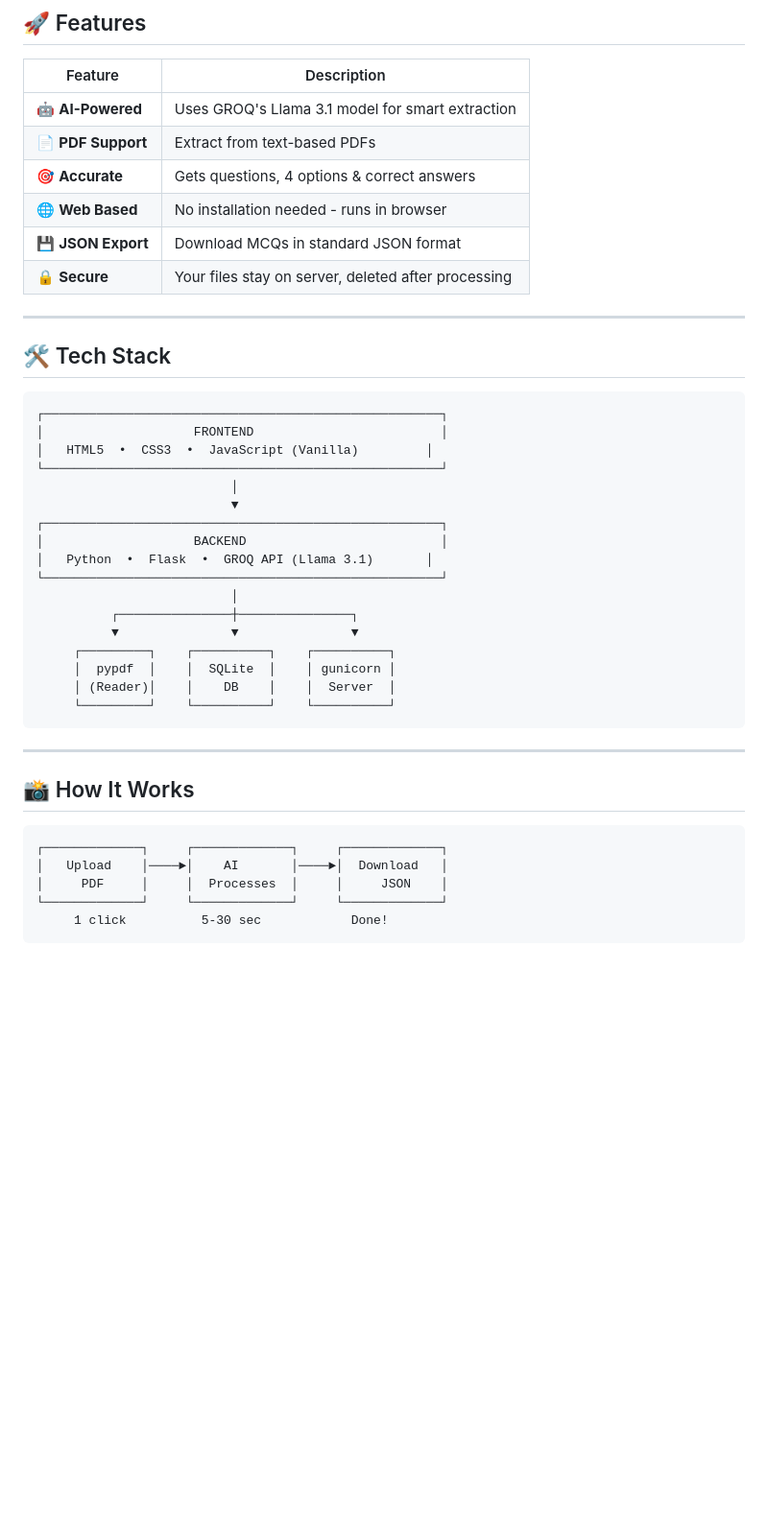
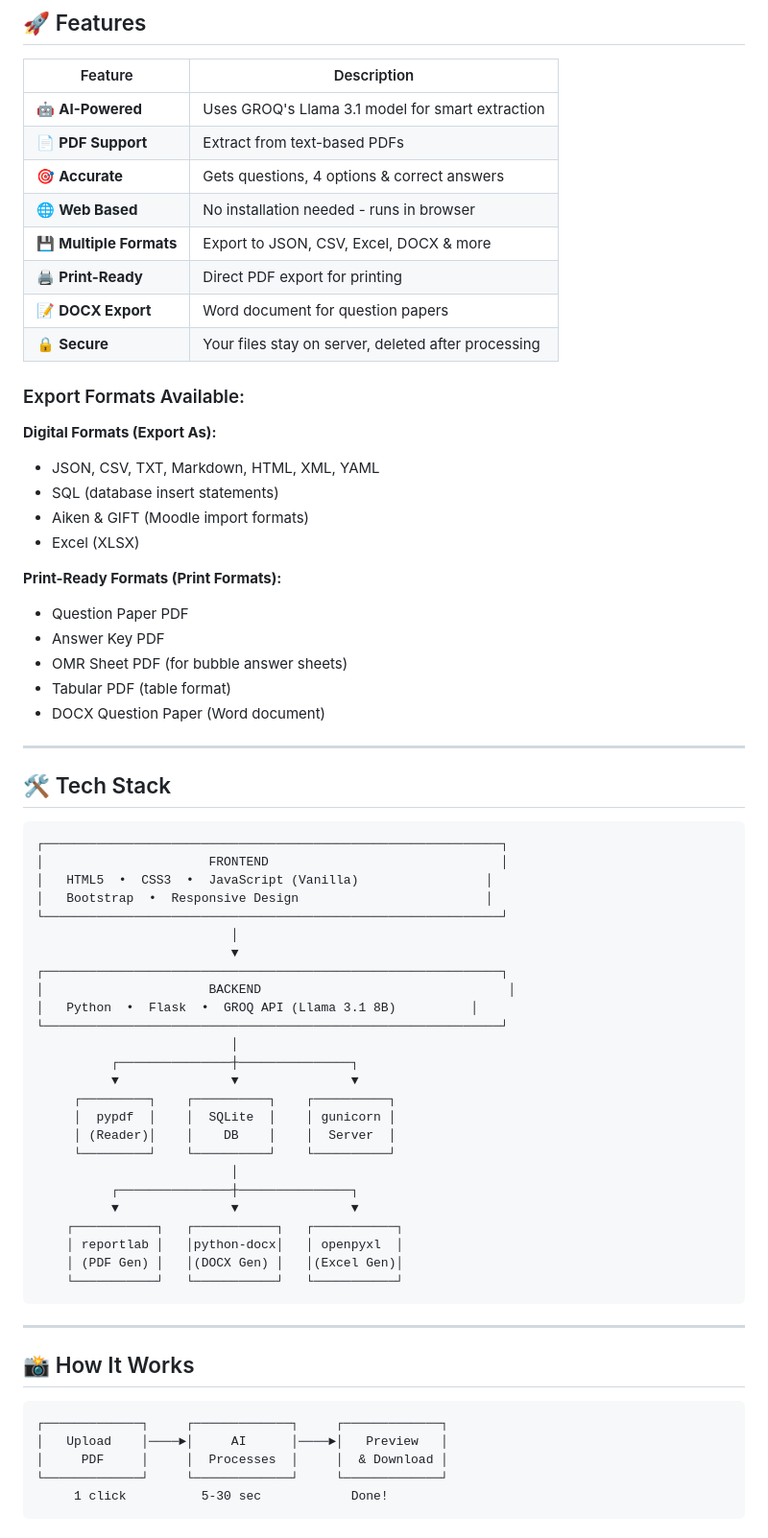
Before and after one commit to saurabh7429/mcq-extractor-ai, a Markdown page: README.md, the part around one of its changes. Shown at 96% size. Drawn GitHub-style; blank space fills up the shorter version.

````diff
--- a/README.md
+++ b/README.md
@@ -37,24 +38,42 @@ Ever had a PDF with 100+ MCQs and wished you had them in a digital format?
 | 📄 **PDF Support** | Extract from text-based PDFs |
 | 🎯 **Accurate** | Gets questions, 4 options & correct answers |
 | 🌐 **Web Based** | No installation needed - runs in browser |
-| 💾 **JSON Export** | Download MCQs in standard JSON format |
+| 💾 **Multiple Formats** | Export to JSON, CSV, Excel, DOCX & more |
+| 🖨️ **Print-Ready** | Direct PDF export for printing |
+| 📝 **DOCX Export** | Word document for question papers |
 | 🔒 **Secure** | Your files stay on server, deleted after processing |
+
+### Export Formats Available:
+
+**Digital Formats (Export As):**
+- JSON, CSV, TXT, Markdown, HTML, XML, YAML
+- SQL (database insert statements)
+- Aiken & GIFT (Moodle import formats)
+- Excel (XLSX)
+
+**Print-Ready Formats (Print Formats):**
+- Question Paper PDF
+- Answer Key PDF
+- OMR Sheet PDF (for bubble answer sheets)
+- Tabular PDF (table format)
+- DOCX Question Paper (Word document)
 
 ---
 
 ## 🛠️ Tech Stack
 
 ```
-┌─────────────────────────────────────────────────────┐
-│                    FRONTEND                         │
-│   HTML5  •  CSS3  •  JavaScript (Vanilla)         │
-└─────────────────────────────────────────────────────┘
+┌─────────────────────────────────────────────────────────────┐
+│                      FRONTEND                               │
+│   HTML5  •  CSS3  •  JavaScript (Vanilla)                 │
+│   Bootstrap  •  Responsive Design                         │
+└─────────────────────────────────────────────────────────────┘
                           │
                           ▼
-┌─────────────────────────────────────────────────────┐
-│                    BACKEND                          │
-│   Python  •  Flask  •  GROQ API (Llama 3.1)       │
-└─────────────────────────────────────────────────────┘
+┌─────────────────────────────────────────────────────────────┐
+│                      BACKEND                                 │
+│   Python  •  Flask  •  GROQ API (Llama 3.1 8B)          │
+└─────────────────────────────────────────────────────────────┘
                           │
           ┌───────────────┼───────────────┐
           ▼               ▼               ▼
@@ -62,6 +81,13 @@ Ever had a PDF with 100+ MCQs and wished you had them in a digital format?
      │  pypdf  │    │  SQLite  │    │ gunicorn │
      │ (Reader)│    │    DB    │    │  Server  │
      └─────────┘    └──────────┘    └──────────┘
+                          │
+          ┌───────────────┼───────────────┐
+          ▼               ▼               ▼
+    ┌───────────┐   ┌───────────┐   ┌───────────┐
+    │ reportlab │   │python-docx│   │ openpyxl  │
+    │ (PDF Gen) │   │(DOCX Gen) │   │(Excel Gen)│
+    └───────────┘   └───────────┘   └───────────┘
 ```
 
 ---
@@ -70,8 +96,8 @@ Ever had a PDF with 100+ MCQs and wished you had them in a digital format?
 
 ```
 ┌─────────────┐     ┌─────────────┐     ┌─────────────┐
-│   Upload    │────►│    AI       │────►│  Download   │
-│     PDF     │     │  Processes  │     │     JSON    │
+│   Upload    │────►│     AI      │────►│   Preview   │
+│     PDF     │     │  Processes  │     │  & Download │
 └─────────────┘     └─────────────┘     └─────────────┘
      1 click          5-30 sec            Done!
 ```
````
Also changed, not shown: other parts of README.md (+114 -32 lines).
